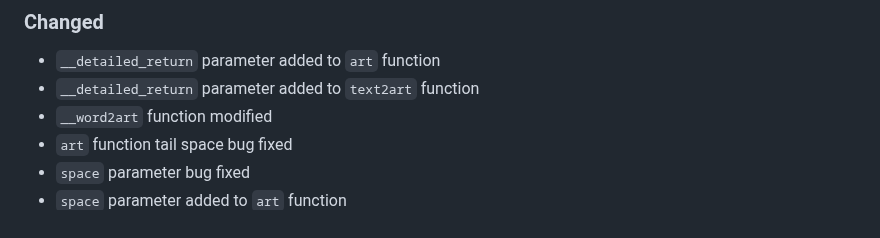
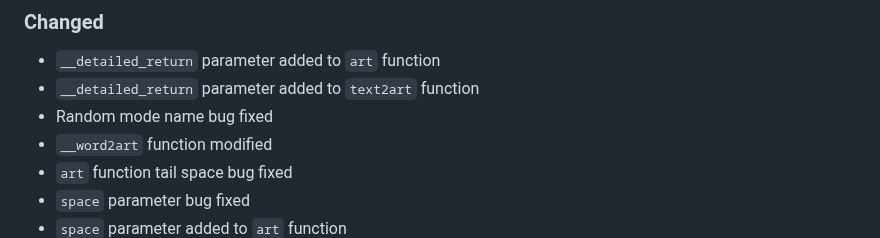
Before and after one commit to sepandhaghighi/art, a Markdown page: CHANGELOG.md, the part around the change. Drawn GitHub-style.

Commit message:
doc : CHANGELOG updated

```diff
--- a/CHANGELOG.md
+++ b/CHANGELOG.md
@@ -8,6 +8,7 @@ and this project adheres to [Semantic Versioning](http://semver.org/spec/v2.0.0.
 ### Changed
 - `__detailed_return` parameter added to `art` function
 - `__detailed_return` parameter added to `text2art` function
+- Random mode name bug fixed
 - `__word2art` function modified
 - `art` function tail space bug fixed
 - `space` parameter bug fixed
```
